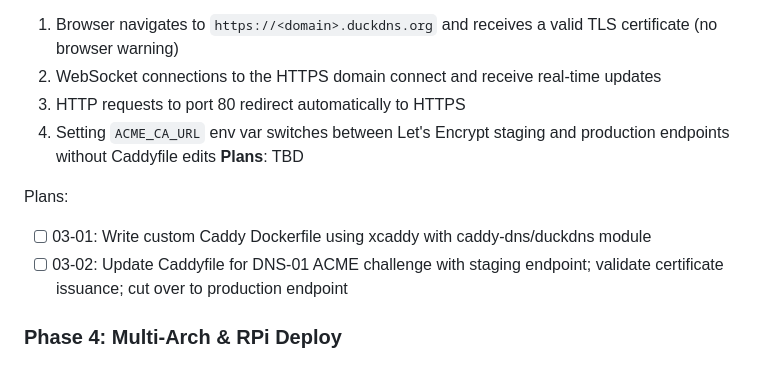
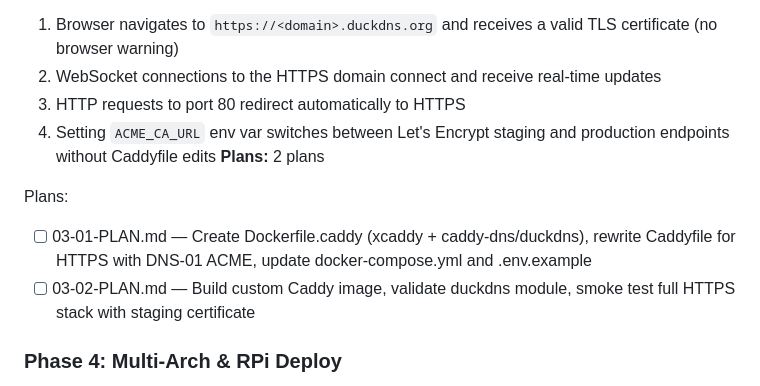
Before and after one commit to AINxtGenDev/stecher_tennis, a Markdown page: .planning/ROADMAP.md, the part around the change. GitHub-like rendering.

Commit message:
docs(03): create phase plan

```diff
--- a/.planning/ROADMAP.md
+++ b/.planning/ROADMAP.md
@@ -59,11 +59,11 @@ Plans:
   2. WebSocket connections to the HTTPS domain connect and receive real-time updates
   3. HTTP requests to port 80 redirect automatically to HTTPS
   4. Setting `ACME_CA_URL` env var switches between Let's Encrypt staging and production endpoints without Caddyfile edits
-**Plans**: TBD
+**Plans:** 2 plans
 
 Plans:
-- [ ] 03-01: Write custom Caddy Dockerfile using xcaddy with caddy-dns/duckdns module
-- [ ] 03-02: Update Caddyfile for DNS-01 ACME challenge with staging endpoint; validate certificate issuance; cut over to production endpoint
+- [ ] 03-01-PLAN.md — Create Dockerfile.caddy (xcaddy + caddy-dns/duckdns), rewrite Caddyfile for HTTPS with DNS-01 ACME, update docker-compose.yml and .env.example
+- [ ] 03-02-PLAN.md — Build custom Caddy image, validate duckdns module, smoke test full HTTPS stack with staging certificate
 
 ### Phase 4: Multi-Arch & RPi Deploy
 **Goal**: A single `docker compose pull && docker compose up -d` on the Raspberry Pi brings up the full working stack using a multi-architecture image
```
Also changed, not shown: 2 other files.
